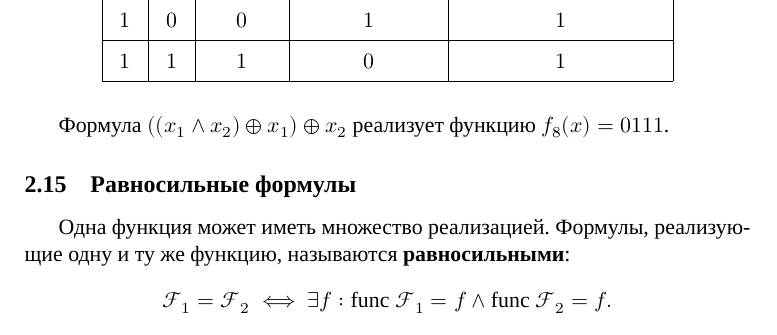
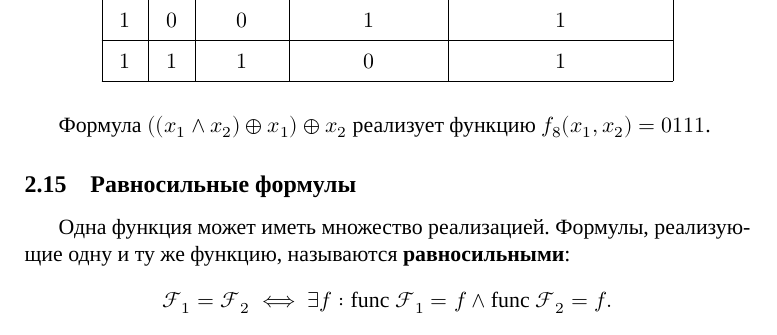
Before and after one commit to danilshvalov/discrete-math, a LaTeX document (notes.tex): part of page 34 of 40, cut so that both start at the same text. Compiled offline with XeLaTeX; a missing font is replaced by an installed copy or a similar font.

Commit message:
fix: typo

```diff
--- a/notes.tex
+++ b/notes.tex
@@ -1598,7 +1598,7 @@
     \end{longtable}
 \end{table}
 
-Формула \(((x_1 \land x_2) \oplus x_1) \oplus x_2\) реализует функцию \(f_8(x) = 0111\).
+Формула \(((x_1 \land x_2) \oplus x_1) \oplus x_2\) реализует функцию \(f_8(x_1, x_2) = 0111\).
 
 \subsection{Равносильные формулы}
 
```
Also changed, not shown: notes.pdf, notes.tex (1 more changed lines).
